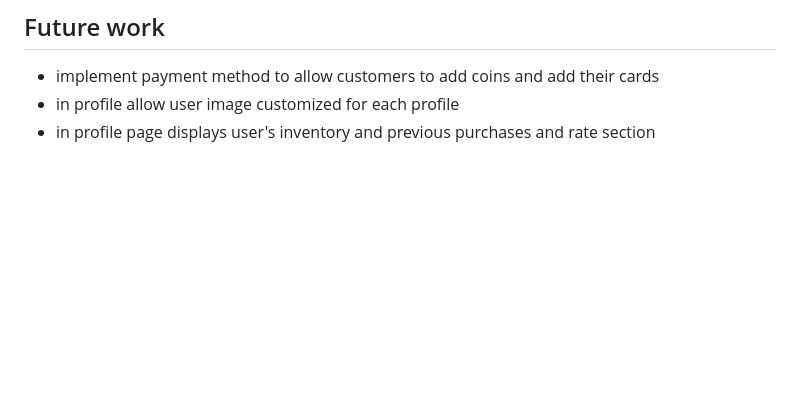
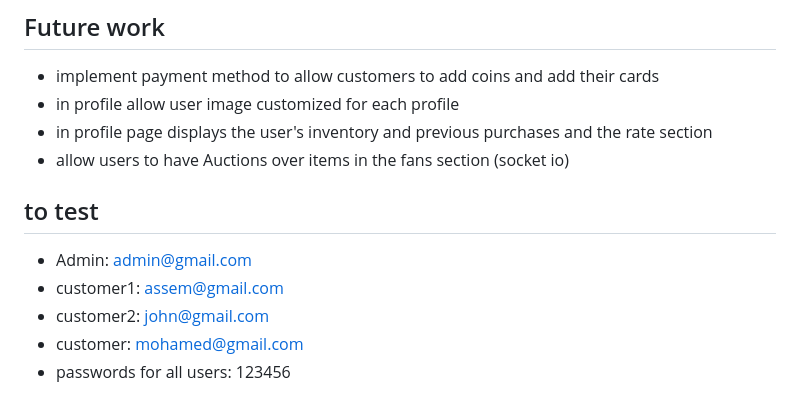
Before and after one commit to mototi/unique, a Markdown page: README.md, the part around the change. GitHub-like rendering; blank space fills up the shorter version.

```diff
--- a/README.md
+++ b/README.md
@@ -70,4 +70,12 @@ owns physically not in the inventory and the details of the product and the cust
 ## Future work
 - implement payment method to allow customers to add coins and add their cards
 - in profile allow user image customized for each profile
-- in profile page displays user's inventory and previous purchases and rate section
+- in profile page displays the user's inventory and previous purchases and the rate section
+- allow users to have Auctions over items in the fans section (socket io)
+
+## to test
+- Admin: admin@gmail.com
+- customer1: assem@gmail.com
+- customer2: john@gmail.com
+- customer: mohamed@gmail.com
+- passwords for all users: 123456
```
